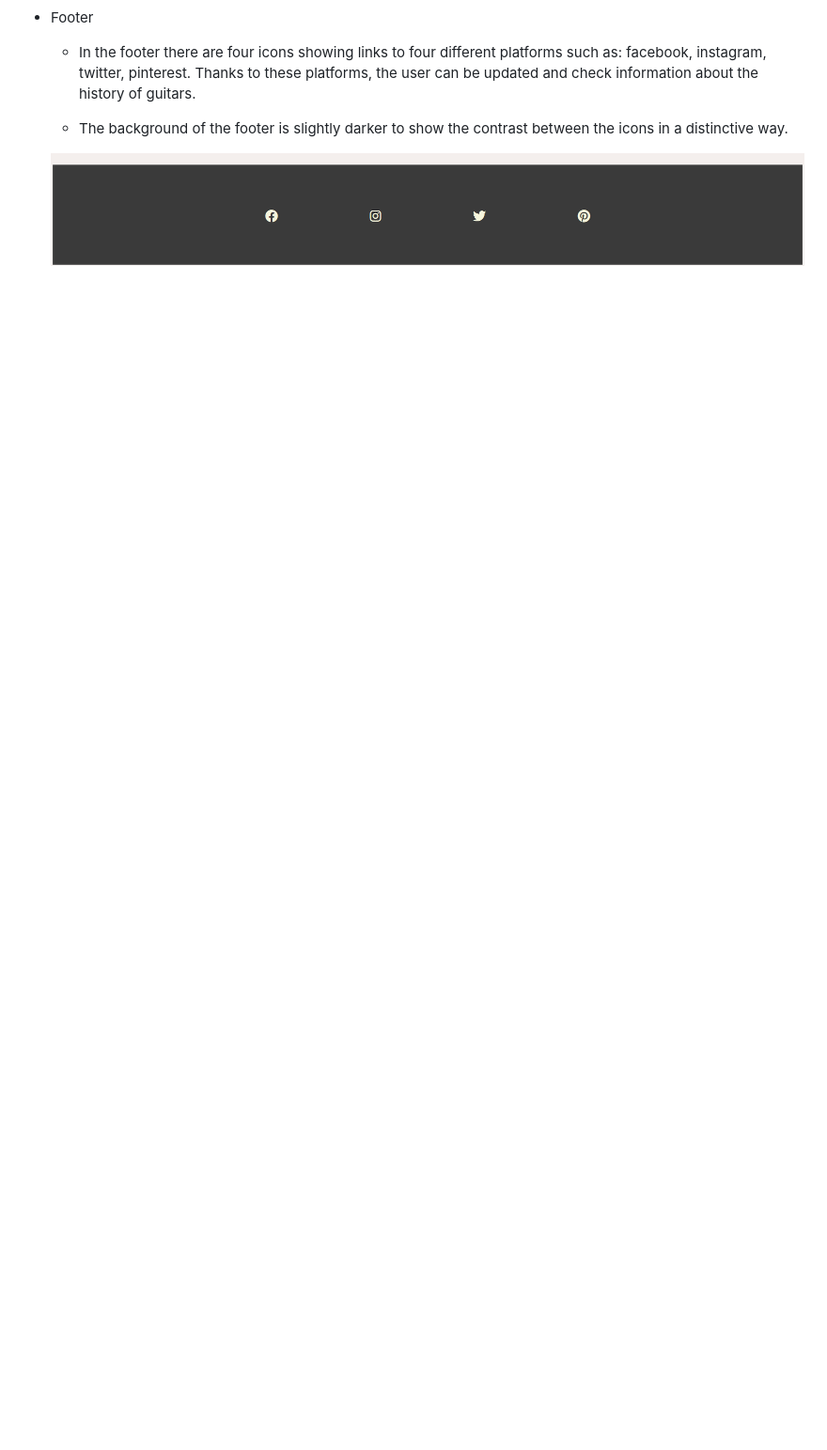
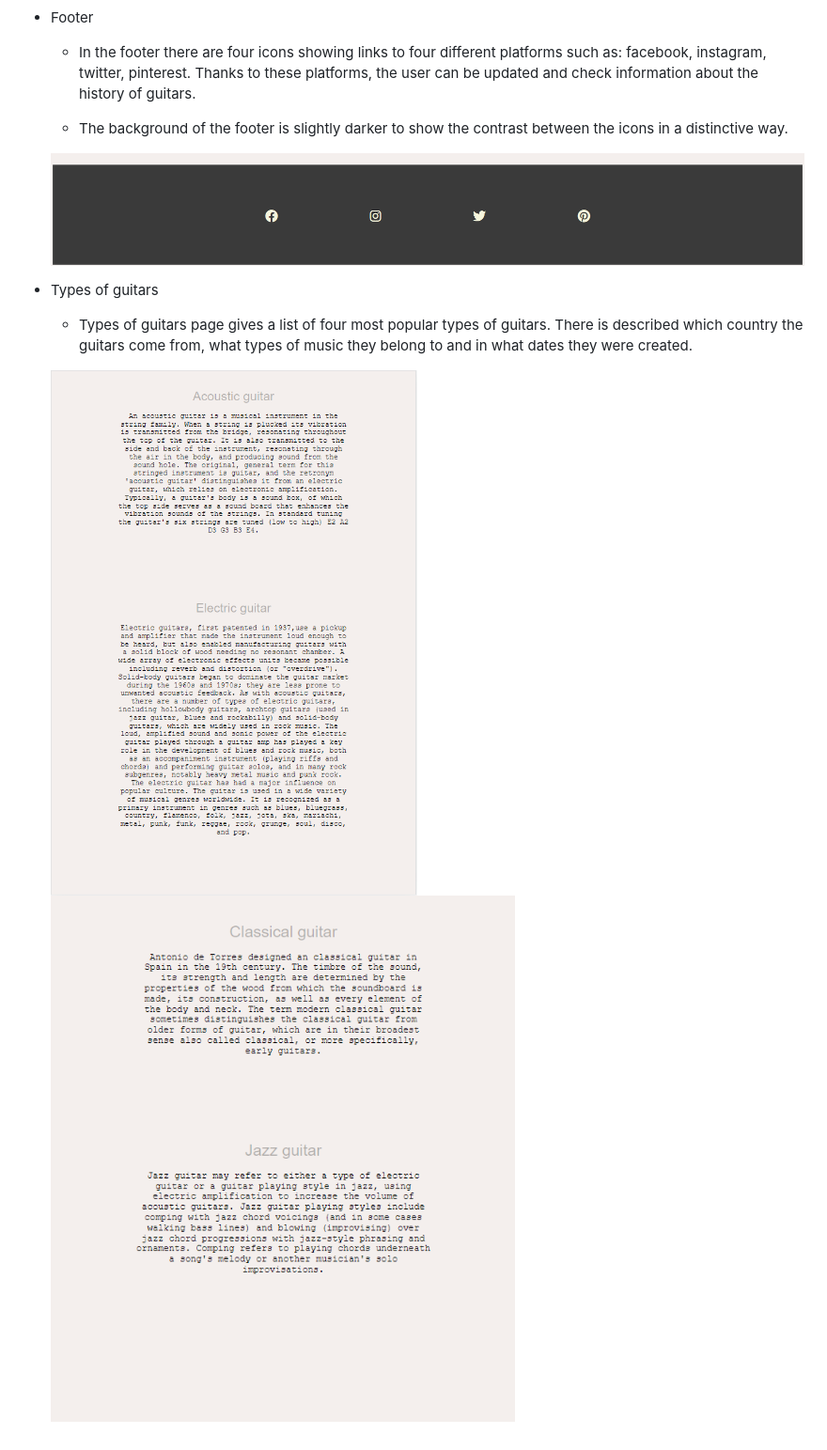
Before and after one commit to mariaarnesson/portfolio1-guitars_history-website, a Markdown page: README.md, the part around the change. Shown: that part at 94% size. Drawn GitHub-style; pictures changed too: assets/images/types_of_guitars_part1.png (added), assets/images/types_of_guitars_part2.png (added); blank space fills up the shorter version.

Commit message:
Added types of guitars page description and photo to README.md

```diff
--- a/README.md
+++ b/README.md
@@ -62,3 +62,9 @@ The site will be useful for people who want to get acquainted with the history o
     - The background of the footer is slightly darker to show the contrast between the icons in a distinctive way.
 
     ![Footer](assets/images/footer.png)
+
+- Types of guitars
+    - Types of guitars page gives a list of four most popular types of guitars. There is described which country the guitars come from, what types of music they belong to and in what dates they were created.
+
+    ![Types of guitars 1](assets/images/types_of_guitars_part1.png)
+    ![Types of guitars 2](assets/images/types_of_guitars_part2.png)
```
